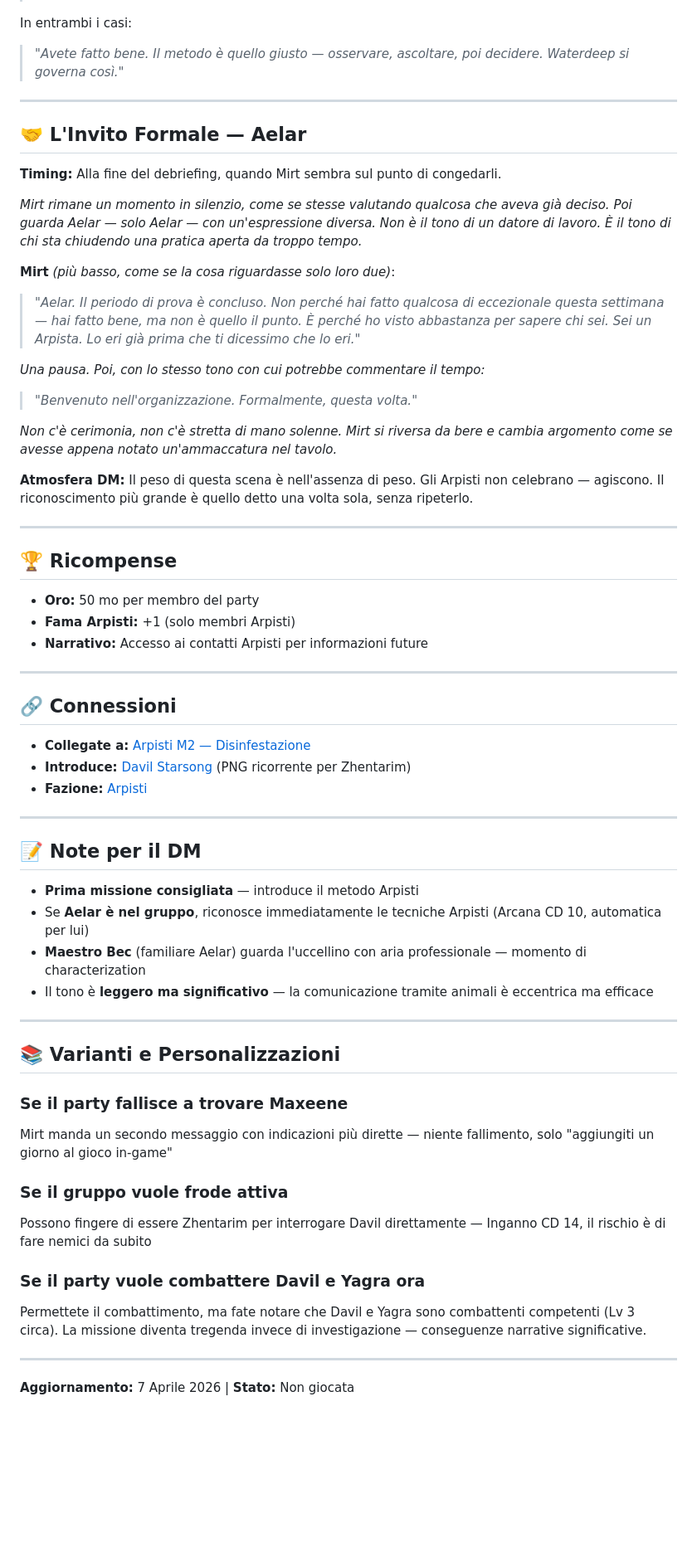
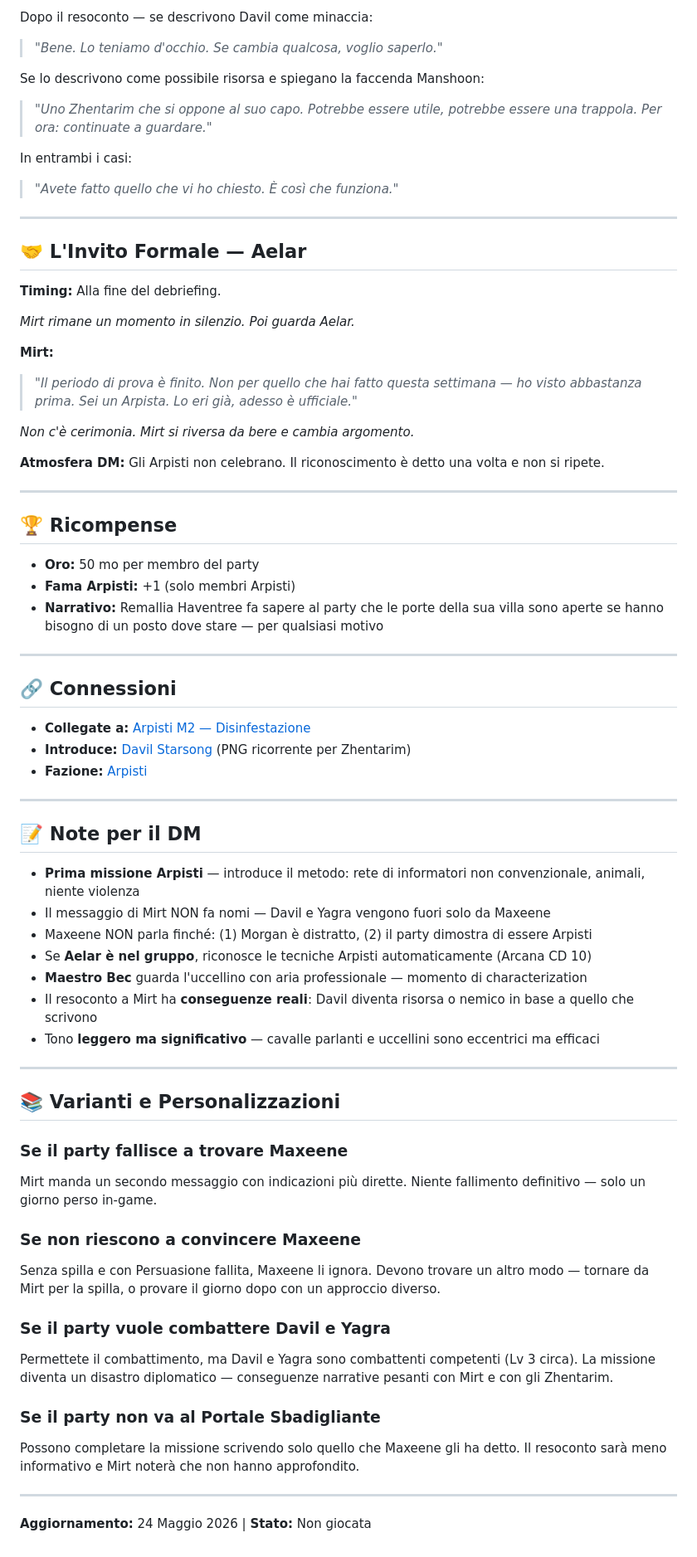
Before and after one commit to FabioC-88/dragon-heist-dm, a Markdown page: missioni/arpisti/M1-UnCavalloDonato.md, the part around one of its changes. Shown at 83% size. GitHub-like rendering; blank space fills up the shorter version.

```diff
--- a/missioni/arpisti/M1-UnCavalloDonato.md
+++ b/missioni/arpisti/M1-UnCavalloDonato.md
@@ -138,24 +202,26 @@ Se lo descrivono come potenziale risorsa:
+Dopo il resoconto — se descrivono Davil come minaccia:
+> *"Bene. Lo teniamo d'occhio. Se cambia qualcosa, voglio saperlo."*
+
+Se lo descrivono come possibile risorsa e spiegano la faccenda Manshoon:
+> *"Uno Zhentarim che si oppone al suo capo. Potrebbe essere utile, potrebbe essere una trappola. Per ora: continuate a guardare."*
 
 In entrambi i casi:
-> *"Avete fatto bene. Il metodo è quello giusto — osservare, ascoltare, poi decidere. Waterdeep si governa così."*
+> *"Avete fatto quello che vi ho chiesto. È così che funziona."*
 
 ---
 
 ## 🤝 L'Invito Formale — Aelar
 
-**Timing:** Alla fine del debriefing, quando Mirt sembra sul punto di congedarli.
+**Timing:** Alla fine del debriefing.
 
-*Mirt rimane un momento in silenzio, come se stesse valutando qualcosa che aveva già deciso. Poi guarda Aelar — solo Aelar — con un'espressione diversa. Non è il tono di un datore di lavoro. È il tono di chi sta chiudendo una pratica aperta da troppo tempo.*
+*Mirt rimane un momento in silenzio. Poi guarda Aelar.*
 
-**Mirt** *(più basso, come se la cosa riguardasse solo loro due)*:
-> *"Aelar. Il periodo di prova è concluso. Non perché hai fatto qualcosa di eccezionale questa settimana — hai fatto bene, ma non è quello il punto. È perché ho visto abbastanza per sapere chi sei. Sei un Arpista. Lo eri già prima che ti dicessimo che lo eri."*
+**Mirt:**
+> *"Il periodo di prova è finito. Non per quello che hai fatto questa settimana — ho visto abbastanza prima. Sei un Arpista. Lo eri già, adesso è ufficiale."*
 
-*Una pausa. Poi, con lo stesso tono con cui potrebbe commentare il tempo:*
-> *"Benvenuto nell'organizzazione. Formalmente, questa volta."*
+*Non c'è cerimonia. Mirt si riversa da bere e cambia argomento.*
 
-*Non c'è cerimonia, non c'è stretta di mano solenne. Mirt si riversa da bere e cambia argomento come se avesse appena notato un'ammaccatura nel tavolo.*
-
-**Atmosfera DM:** Il peso di questa scena è nell'assenza di peso. Gli Arpisti non celebrano — agiscono. Il riconoscimento più grande è quello detto una volta sola, senza ripeterlo.
+**Atmosfera DM:** Gli Arpisti non celebrano. Il riconoscimento è detto una volta e non si ripete.
 
 ---
 
@@ -163,7 +229,7 @@ In entrambi i casi:
 
 - **Oro:** 50 mo per membro del party
 - **Fama Arpisti:** +1 (solo membri Arpisti)
-- **Narrativo:** Accesso ai contatti Arpisti per informazioni future
+- **Narrativo:** Remallia Haventree fa sapere al party che le porte della sua villa sono aperte se hanno bisogno di un posto dove stare — per qualsiasi motivo
 
 ---
 
@@ -177,24 +243,30 @@ In entrambi i casi:
 
 ## 📝 Note per il DM
 
-- **Prima missione consigliata** — introduce il metodo Arpisti
-- Se **Aelar è nel gruppo**, riconosce immediatamente le tecniche Arpisti (Arcana CD 10, automatica per lui)
-- **Maestro Bec** (familiare Aelar) guarda l'uccellino con aria professionale — momento di characterization
-- Il tono è **leggero ma significativo** — la comunicazione tramite animali è eccentrica ma efficace
+- **Prima missione Arpisti** — introduce il metodo: rete di informatori non convenzionale, animali, niente violenza
+- Il messaggio di Mirt NON fa nomi — Davil e Yagra vengono fuori solo da Maxeene
+- Maxeene NON parla finché: (1) Morgan è distratto, (2) il party dimostra di essere Arpisti
+- Se **Aelar è nel gruppo**, riconosce le tecniche Arpisti automaticamente (Arcana CD 10)
+- **Maestro Bec** guarda l'uccellino con aria professionale — momento di characterization
+- Il resoconto a Mirt ha **conseguenze reali**: Davil diventa risorsa o nemico in base a quello che scrivono
+- Tono **leggero ma significativo** — cavalle parlanti e uccellini sono eccentrici ma efficaci
 
 ---
 
 ## 📚 Varianti e Personalizzazioni
 
 ### Se il party fallisce a trovare Maxeene
-Mirt manda un secondo messaggio con indicazioni più dirette — niente fallimento, solo "aggiungiti un giorno al gioco in-game"
+Mirt manda un secondo messaggio con indicazioni più dirette. Niente fallimento definitivo — solo un giorno perso in-game.
 
-### Se il gruppo vuole frode attiva
-Possono fingere di essere Zhentarim per interrogare Davil direttamente — Inganno CD 14, il rischio è di fare nemici da subito
+### Se non riescono a convincere Maxeene
+Senza spilla e con Persuasione fallita, Maxeene li ignora. Devono trovare un altro modo — tornare da Mirt per la spilla, o provare il giorno dopo con un approccio diverso.
 
-### Se il party vuole combattere Davil e Yagra ora
-Permettete il combattimento, ma fate notare che Davil e Yagra sono combattenti competenti (Lv 3 circa). La missione diventa tregenda invece di investigazione — conseguenze narrative significative.
+### Se il party vuole combattere Davil e Yagra
+Permettete il combattimento, ma Davil e Yagra sono combattenti competenti (Lv 3 circa). La missione diventa un disastro diplomatico — conseguenze narrative pesanti con Mirt e con gli Zhentarim.
+
+### Se il party non va al Portale Sbadigliante
+Possono completare la missione scrivendo solo quello che Maxeene gli ha detto. Il resoconto sarà meno informativo e Mirt noterà che non hanno approfondito.
 
 ---
 
-**Aggiornamento:** 7 Aprile 2026 | **Stato:** Non giocata
+**Aggiornamento:** 24 Maggio 2026 | **Stato:** Non giocata
```
Also changed, not shown: other parts of missioni/arpisti/M1-UnCavalloDonato.md (+113 -49 lines).
